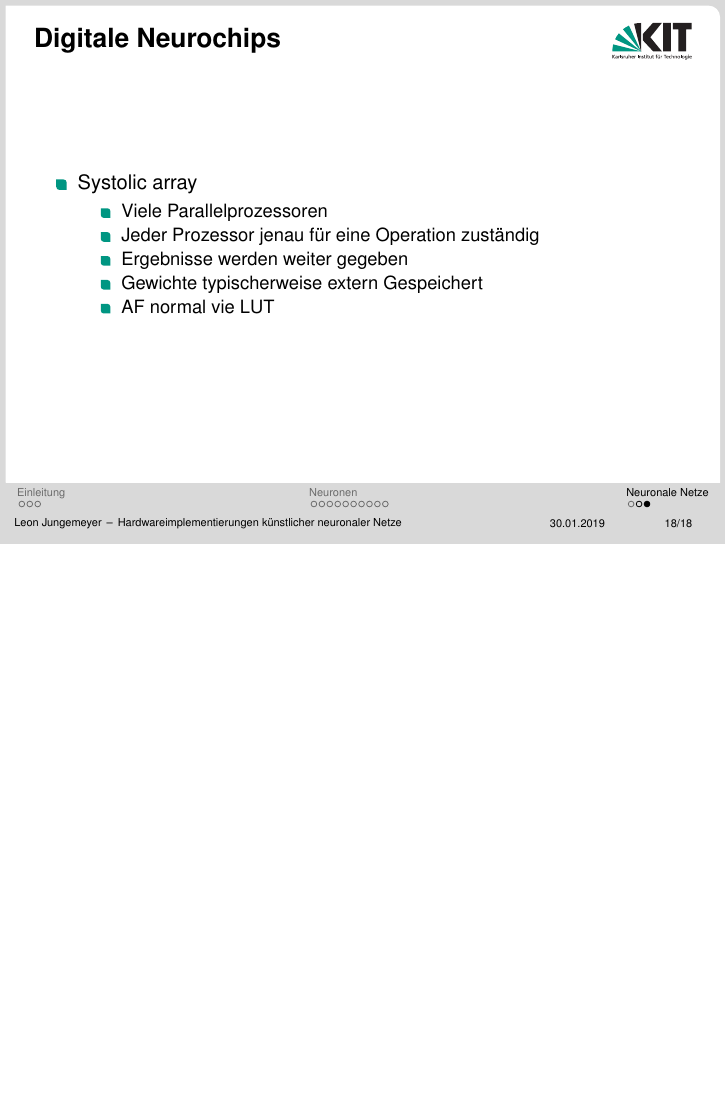
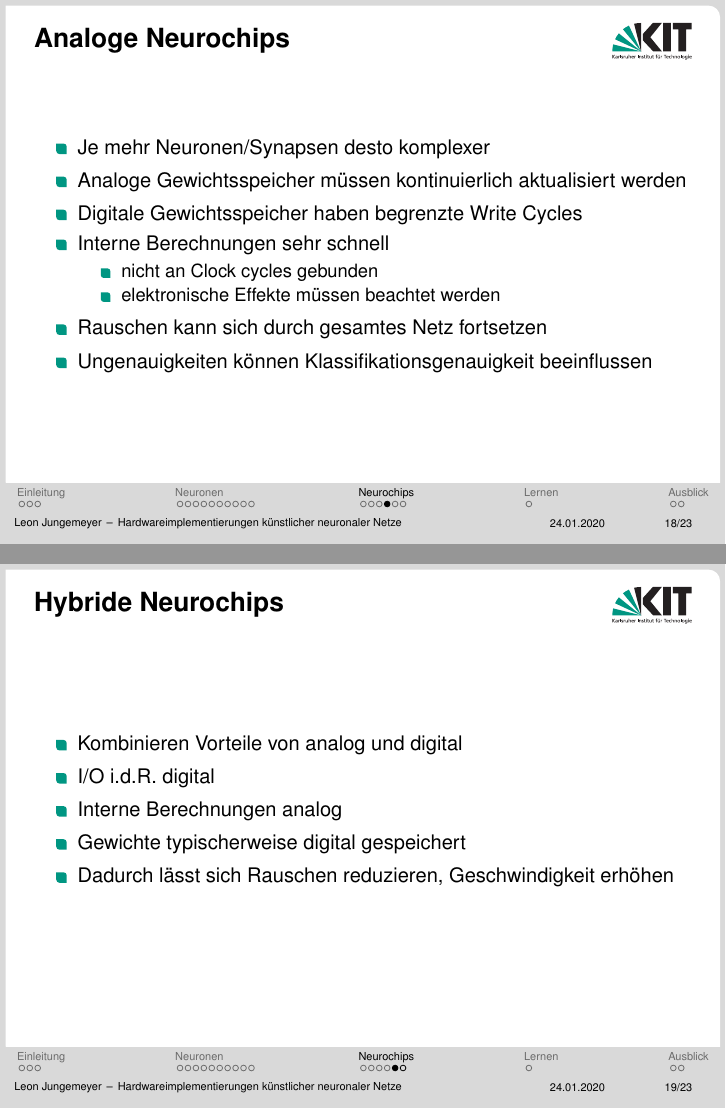
Before and after one commit to ju-leon/Proseminar-Machine-Learning-Hardware, LaTeX slides (presentation/Presentation.tex): page 18 of 18 before the commit and pages 18 and 19 of 23 after it, the two joined at a grey line, the shorter picture padded with empty space. Compiled offline with pdfLaTeX.

Commit message:
Finish first draft

```diff
--- a/presentation/Presentation.tex
+++ b/presentation/Presentation.tex
@@ -27,7 +27,7 @@
 
 \title[Hardwareimplementierungen künstlicher neuronaler Netze]{Proseminar: Hardwareimplementierungen künstlicher neuronaler Netze}
 \author{Leon Jungemeyer}
-\date{30.01.2019}
+\date{24.01.2020}
 
 \institute{Professur für Rechnerarchitektur und Parallelverarbeitung}
 
@@ -207,7 +202,7 @@
         \end{itemize}
     \end{frame}
 
-    \section{Neuronale Netze}
+    \section{Neurochips}
 
     \begin{frame} {Neurochips}
         \begin{itemize}
@@ -243,5 +238,31 @@
         \end{itemize}
     \end{frame}
 
+    \subsection{Analoge Neurochips}
 
+    \begin{frame} {Analoge Neurochips}
+        \begin{itemize}
+            \item Je mehr Neuronen/Synapsen desto komplexer
+            \item Analoge Gewichtsspeicher müssen kontinuierlich aktualisiert werden
+            \item Digitale Gewichtsspeicher haben begrenzte Write Cycles
+            \item Interne Berechnungen sehr schnell
+            \begin{itemize}
+                \item nicht an Clock cycles gebunden
+                \item elektronische Effekte müssen beachtet werden
+            \end{itemize}
+            \item Rauschen kann sich durch gesamtes Netz fortsetzen
+            \item Ungenauigkeiten können Klassifikationsgenauigkeit beeinflussen
+        \end{itemize}
+    \end{frame}
 
+    \subsection{Hybride Neurochips}
+
+    \begin{frame}{Hybride Neurochips}
+        \begin{itemize}
+            \item Kombinieren Vorteile von analog und digital
+            \item I/O i.d.R. digital
+            \item Interne Berechnungen analog
+            \item Gewichte typischerweise digital gespeichert
+            \item Dadurch lässt sich Rauschen reduzieren, Geschwindigkeit erhöhen
+        \end{itemize}
+    \end{frame}
@@ -247,0 +284 @@
+    \section{Lernen}
@@ -247,0 +296,3 @@
+    \section{Ausblick}
+
+    \begin{frame}{Ausblick}
```
Also changed, not shown: presentation/preamble.tex (+2 -2 lines), presentation/Presentation.tex (48 more changed lines).
